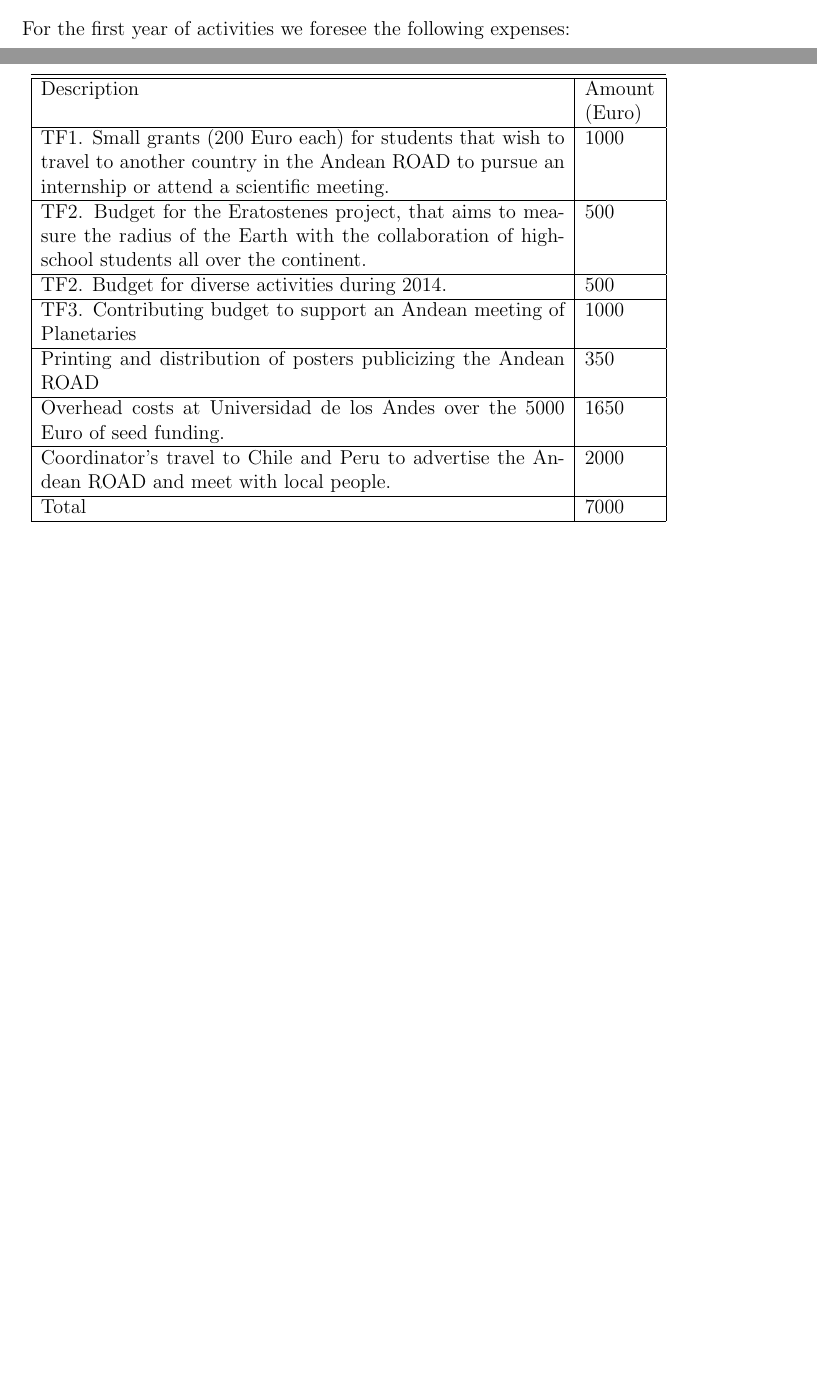
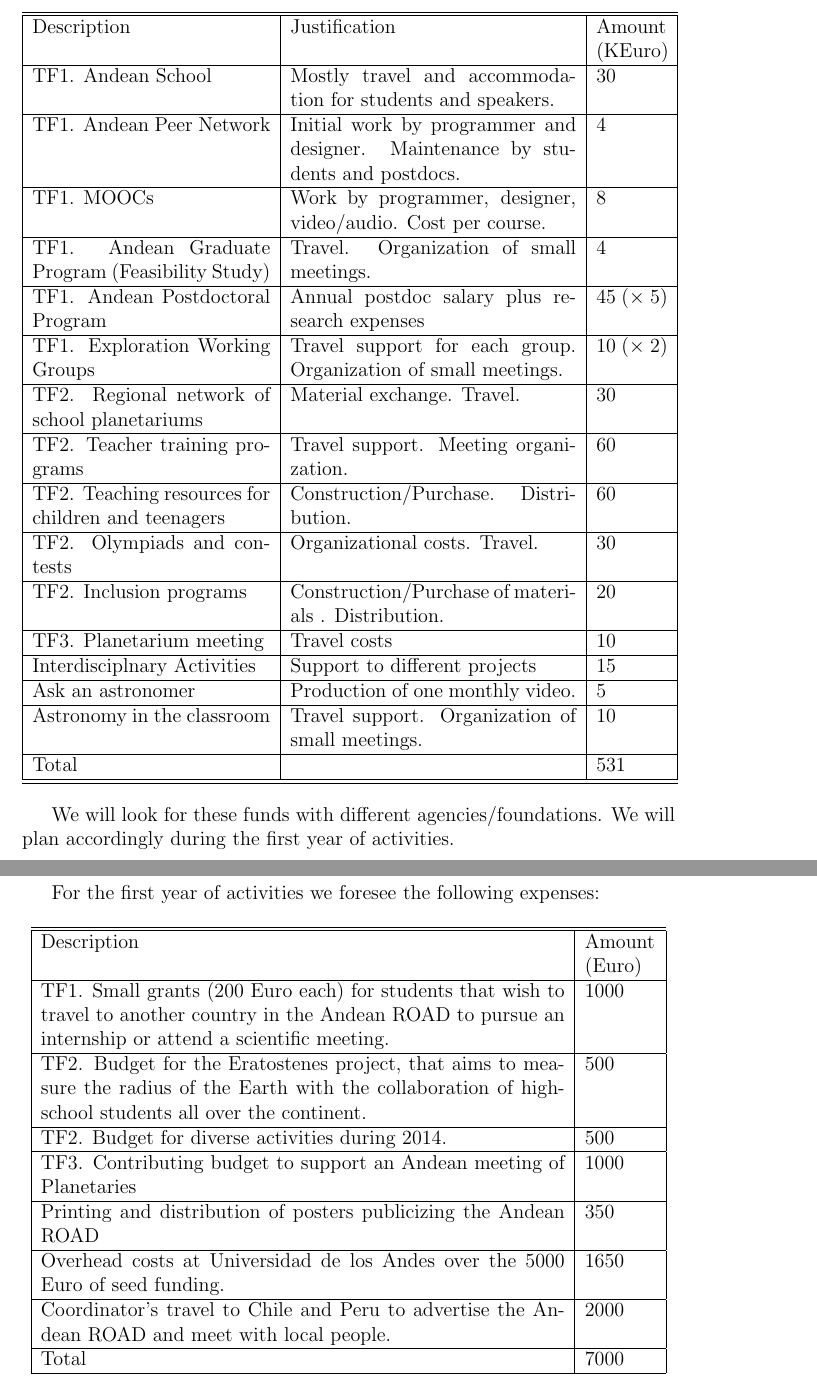
Before and after one commit to AndeanROAD/ProposalROAD, a LaTeX document (main.tex): two parts of pages 7 and 8 of 16 before the commit and two parts of pages 8 and 9 of 17 after it, joined at a grey line, cut at the place of the change, the shorter picture padded with empty space. Compiled offline with pdfLaTeX.

Commit message:
updated budget

```diff
--- a/main.tex
+++ b/main.tex
@@ -239,6 +239,43 @@ establish Astronomy as part of the curricula at the school level.
 
 \section{Budget}
 
+We foresee the following costs per year, one year after the
+establishment of the ROAD activities.
+
+\begin{center}
+\begin{tabular}{|p{5cm} |p{6cm}|p{1.5cm}|}\hline\hline
+Description & Justification&Amount (KEuro) \\\hline
+TF1. Andean School & Mostly travel and accommodation for students and speakers. & 30 \\ \hline
+TF1. Andean Peer Network & Initial work by programmer and
+designer. Maintenance by students and postdocs.& 4 \\ \hline
+TF1. MOOCs & Work by programmer, designer, video/audio. Cost
+per course. & 8 \\\hline
+TF1. Andean Graduate Program (Feasibility Study) &
+Travel. Organization of small meetings. & 4\\\hline
+TF1. Andean Postdoctoral Program & Annual postdoc salary plus research
+expenses & 45 ($\times$ 5)\\ \hline
+TF1. Exploration Working Groups & Travel support for each
+group. Organization of small meetings. & 10
+($\times$ 2)\\\hline
+TF2. Regional network of school planetariums  & Material exchange. Travel.& 30\\\hline
+TF2. Teacher training programs  & Travel support. Meeting organization.& 60 \\\hline
+TF2. Teaching resources for children and teenagers &
+Construction/Purchase. Distribution. & 60\\\hline
+TF2. Olympiads and contests & Organizational costs. Travel. & 30\\\hline
+TF2. Inclusion programs & Construction/Purchase of materials . Distribution.& 20\\\hline
+TF3. Planetarium meeting & Travel costs & 10\\\hline
+Interdisciplnary Activities & Support to different projects & 15 \\\hline
+Ask an astronomer & Production of one monthly video.& 5 \\\hline
+Astronomy in the classroom & Travel support. Organization of small
+meetings. & 10\\\hline
+Total & & 531\\\hline\hline
+\end{tabular}
+\end{center}
+
+We will look for these funds with different agencies/foundations. We
+will plan accordingly during the first year of activities.
+\newpage.
+
 For the first year of activities we foresee the following expenses:
 
 \begin{center}
```
Also changed, not shown: main.tex (16 more changed lines).
